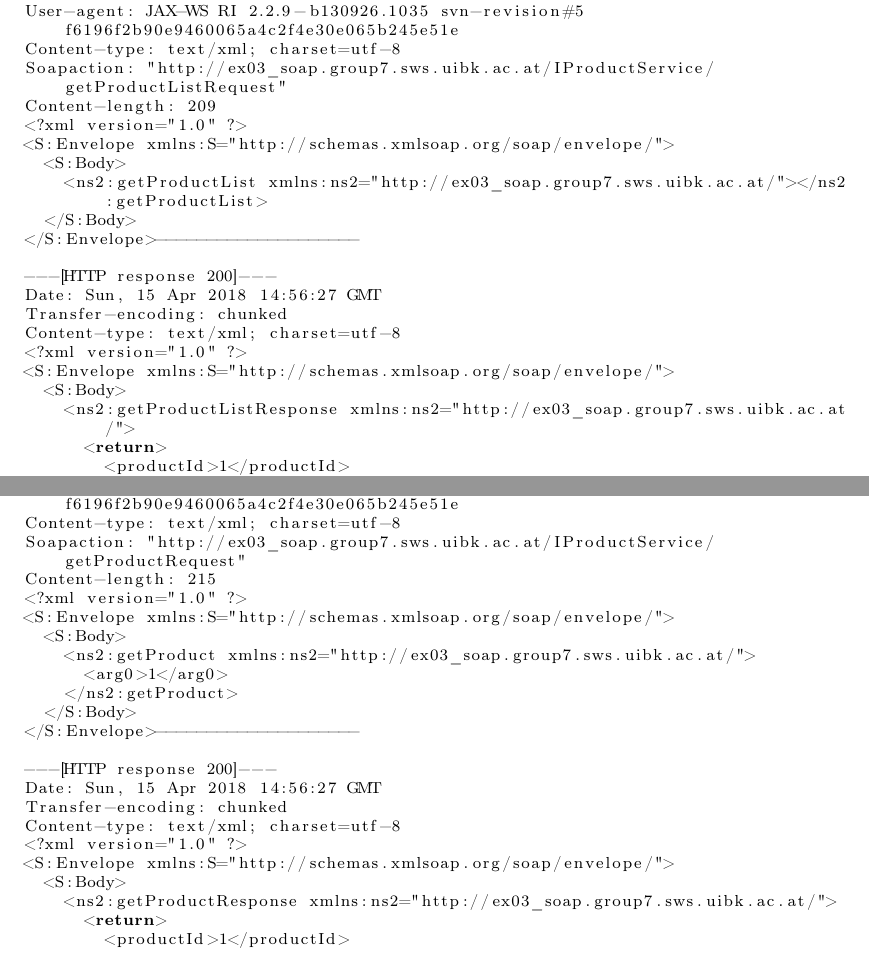
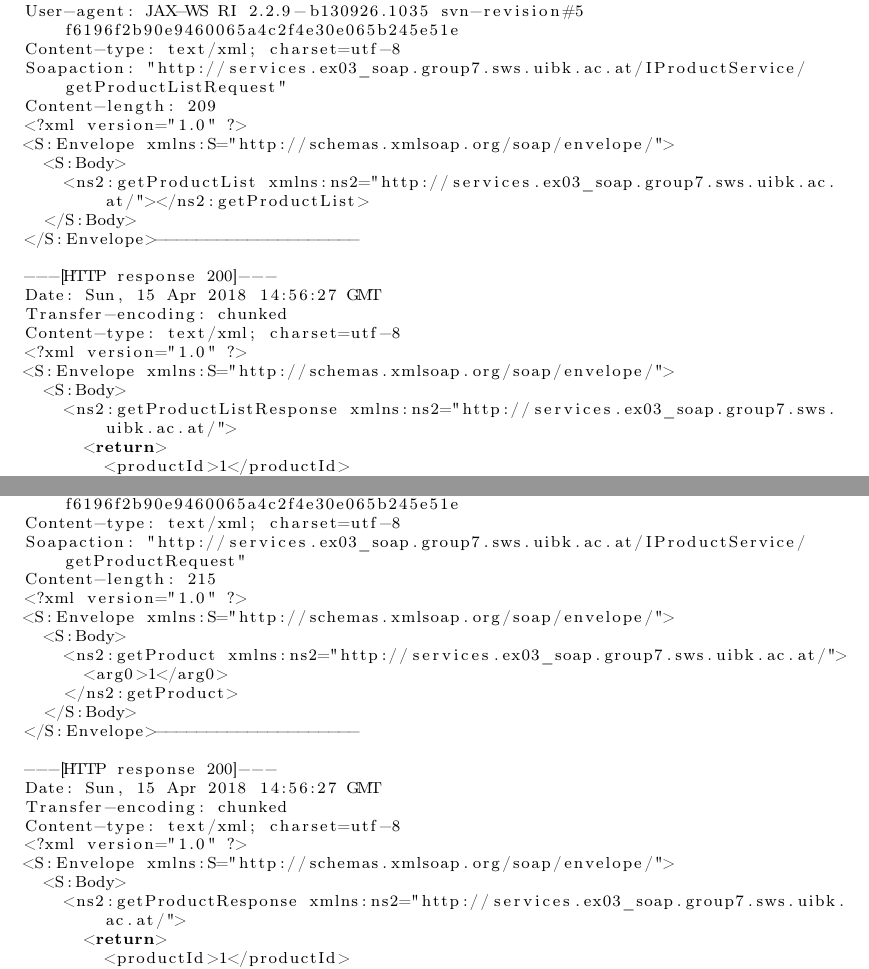
Before and after one commit to juop/semantic_web_services-course, a LaTeX document (ex03/doc/ps_sws_ex03-haselwanter_opdenplatz.tex): two parts of pages 1 and 2 of 4, joined at a grey line, cut so that both start at the same text. Compiled offline with pdfLaTeX.

Commit message:
ex03 Update doc

```diff
--- a/ex03/doc/ps_sws_ex03-haselwanter_opdenplatz.tex
+++ b/ex03/doc/ps_sws_ex03-haselwanter_opdenplatz.tex
@@ -29,12 +29,12 @@ Connection: keep-alive
 Host: localhost:4434
 User-agent: JAX-WS RI 2.2.9-b130926.1035 svn-revision#5f6196f2b90e9460065a4c2f4e30e065b245e51e
 Content-type: text/xml; charset=utf-8
-Soapaction: "http://ex03_soap.group7.sws.uibk.ac.at/IProductService/getProductListRequest"
+Soapaction: "http://services.ex03_soap.group7.sws.uibk.ac.at/IProductService/getProductListRequest"
 Content-length: 209
 <?xml version="1.0" ?>
 <S:Envelope xmlns:S="http://schemas.xmlsoap.org/soap/envelope/">
   <S:Body>
-    <ns2:getProductList xmlns:ns2="http://ex03_soap.group7.sws.uibk.ac.at/"></ns2:getProductList>
+    <ns2:getProductList xmlns:ns2="http://services.ex03_soap.group7.sws.uibk.ac.at/"></ns2:getProductList>
   </S:Body>
 </S:Envelope>--------------------
 
@@ -45,7 +45,7 @@ Content-type: text/xml; charset=utf-8
 <?xml version="1.0" ?>
 <S:Envelope xmlns:S="http://schemas.xmlsoap.org/soap/envelope/">
   <S:Body>
-    <ns2:getProductListResponse xmlns:ns2="http://ex03_soap.group7.sws.uibk.ac.at/">
+    <ns2:getProductListResponse xmlns:ns2="http://services.ex03_soap.group7.sws.uibk.ac.at/">
       <return>
         <productId>1</productId>
         <name>Product 0</name>
@@ -108,12 +108,12 @@ Connection: keep-alive
 Host: localhost:4434
 User-agent: JAX-WS RI 2.2.9-b130926.1035 svn-revision#5f6196f2b90e9460065a4c2f4e30e065b245e51e
 Content-type: text/xml; charset=utf-8
-Soapaction: "http://ex03_soap.group7.sws.uibk.ac.at/IProductService/getProductRequest"
+Soapaction: "http://services.ex03_soap.group7.sws.uibk.ac.at/IProductService/getProductRequest"
 Content-length: 215
 <?xml version="1.0" ?>
 <S:Envelope xmlns:S="http://schemas.xmlsoap.org/soap/envelope/">
   <S:Body>
-    <ns2:getProduct xmlns:ns2="http://ex03_soap.group7.sws.uibk.ac.at/">
+    <ns2:getProduct xmlns:ns2="http://services.ex03_soap.group7.sws.uibk.ac.at/">
       <arg0>1</arg0>
     </ns2:getProduct>
   </S:Body>
@@ -126,7 +126,7 @@ Content-type: text/xml; charset=utf-8
 <?xml version="1.0" ?>
 <S:Envelope xmlns:S="http://schemas.xmlsoap.org/soap/envelope/">
   <S:Body>
-    <ns2:getProductResponse xmlns:ns2="http://ex03_soap.group7.sws.uibk.ac.at/">
+    <ns2:getProductResponse xmlns:ns2="http://services.ex03_soap.group7.sws.uibk.ac.at/">
       <return>
         <productId>1</productId>
         <name>Product 0</name>
```
Also changed, not shown: ex03/doc/ps_sws_ex03-haselwanter_opdenplatz.pdf, ex03/doc/ps_sws_ex03-haselwanter_opdenplatz.tex (10 more changed lines).
